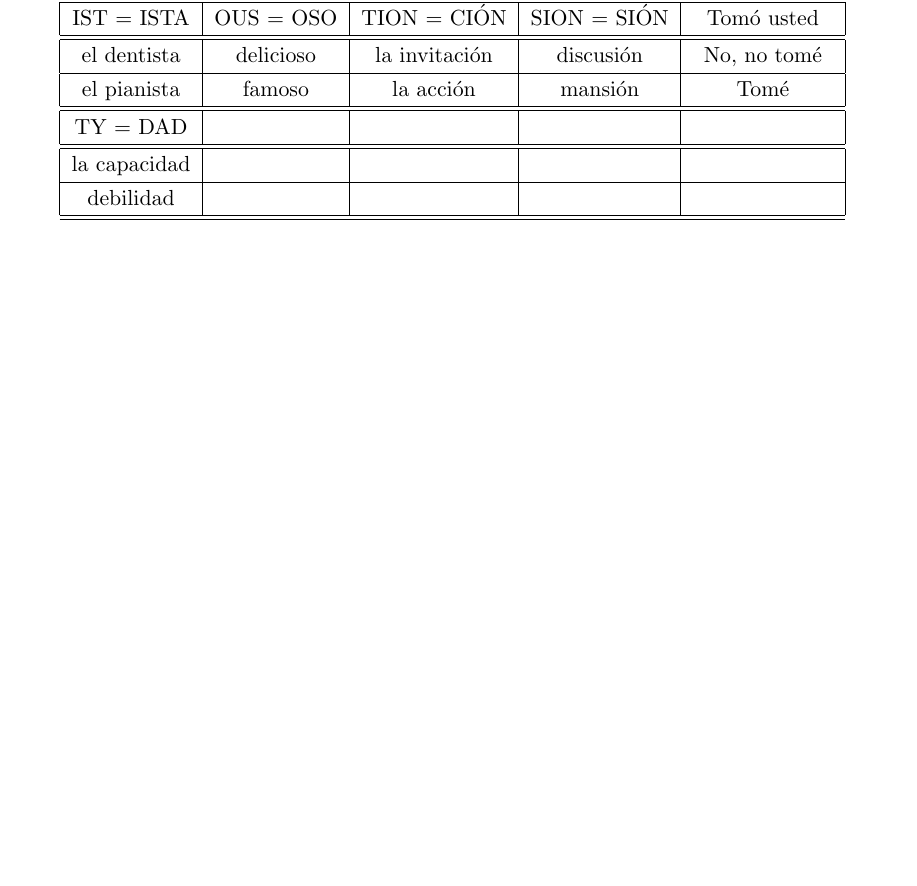
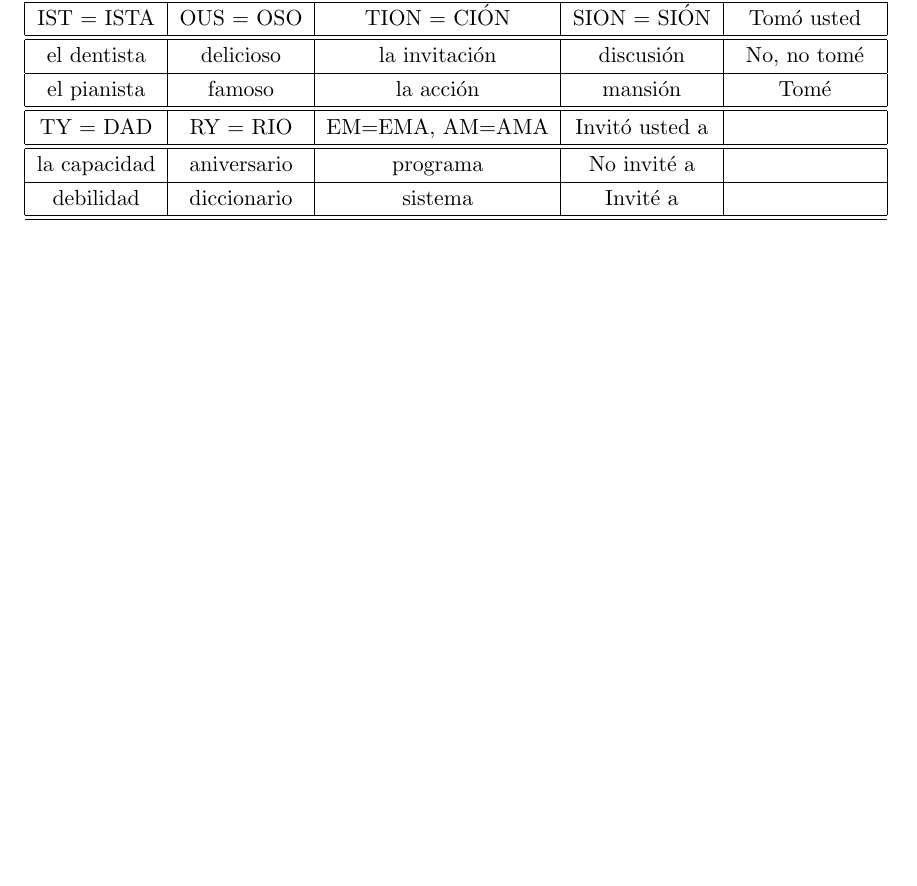
Before and after one commit to anhualin/MyStuff, a LaTeX document (Spanish.tex): part of the page, cut so that both start at the same text. Compiled offline with pdfLaTeX.

Commit message:
more spanish

```diff
--- a/Spanish.tex
+++ b/Spanish.tex
@@ -52,11 +52,11 @@ el dentista & delicioso & la invitaci\'{o}n & discusi\'{o}n & No, no tom\'{e}\\
 \hline
 el pianista & famoso & la acci\'{o}n & mansi\'{o}n & Tom\'{e} \\
 \hline \hline
-TY $=$ DAD & & &  & \\
+TY $=$ DAD & RY $=$ RIO& EM$=$EMA, AM$=$AMA & Invit\'{o} usted a  & \\
 \hline\hline
-la capacidad & && & \\
+la capacidad & aniversario & programa& No invit\'{e} a & \\
 \hline
-debilidad &&&& \\
+debilidad &diccionario&sistema& Invit\'{e} a & \\
 \hline\hline
 \end{tabular}
 \label{table:estimate}
```
Also changed, not shown: 1 other file.
